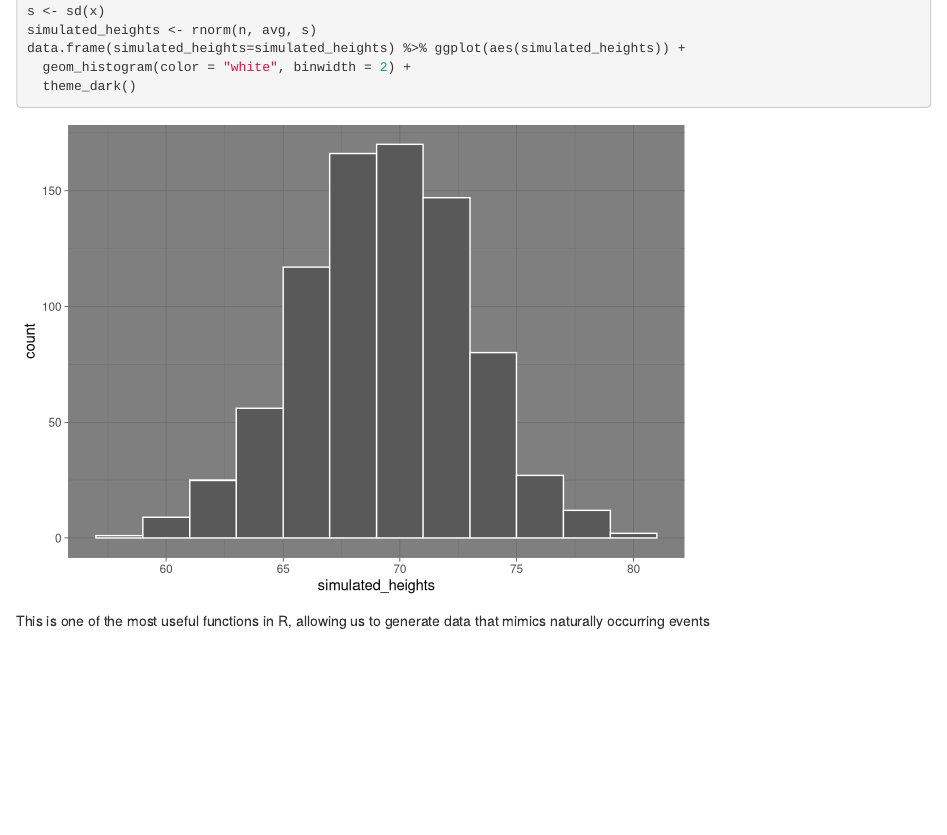
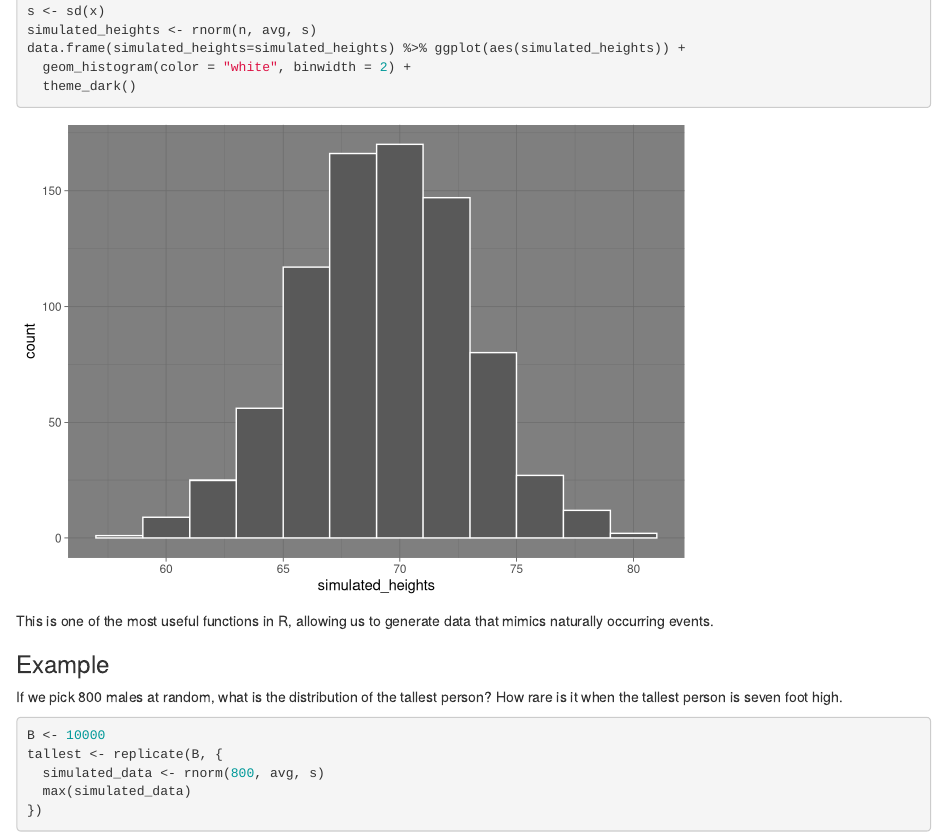
Before and after one commit to UmbertoFasci/Continuous_Probability_DS_Harvard, an R Markdown document (Continuous_Prob.Rmd): the page in a window 1100 px wide, from 3670 px down. Rendered offline with R 4.5, knitr and Pandoc, with nearby package versions; code that draws random numbers runs with fixed seeds of ours.

Commit message:
4.23 continuous probability commit

````diff
--- a/Continuous_Prob.Rmd
+++ b/Continuous_Prob.Rmd
@@ -154,5 +154,16 @@ data.frame(simulated_heights=simulated_heights) %>% ggplot(aes(simulated_heights
 ```
 
 
-This is one of the most useful functions in R, allowing us to generate data that
-mimics naturally occurring events
+This is one of the most useful functions in R, allowing us to generate data that mimics naturally occurring events.
+
+### Example
+
+If we pick 800 males at random, what is the distribution of the tallest person? How rare is it when the tallest person is seven foot high.
+
+```{r}
+B <- 10000
+tallest <- replicate(B, {
+  simulated_data <- rnorm(800, avg, s)
+  max(simulated_data)
+})
+```
````
Also changed, not shown: Continuous_Prob.html.
